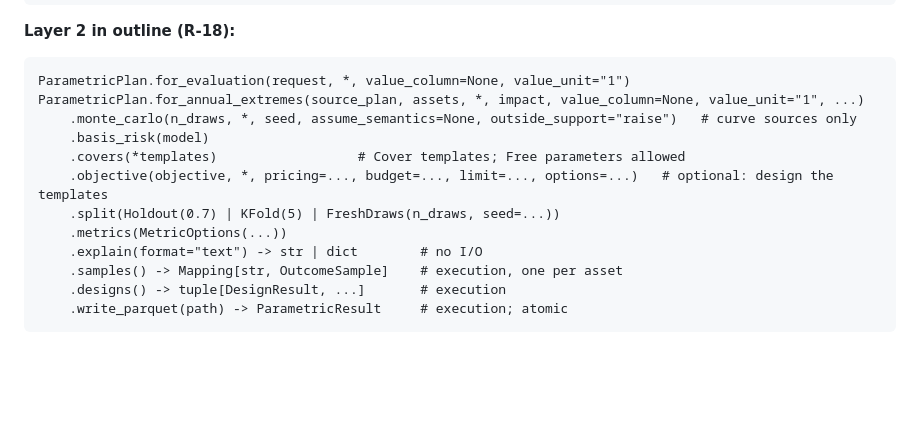
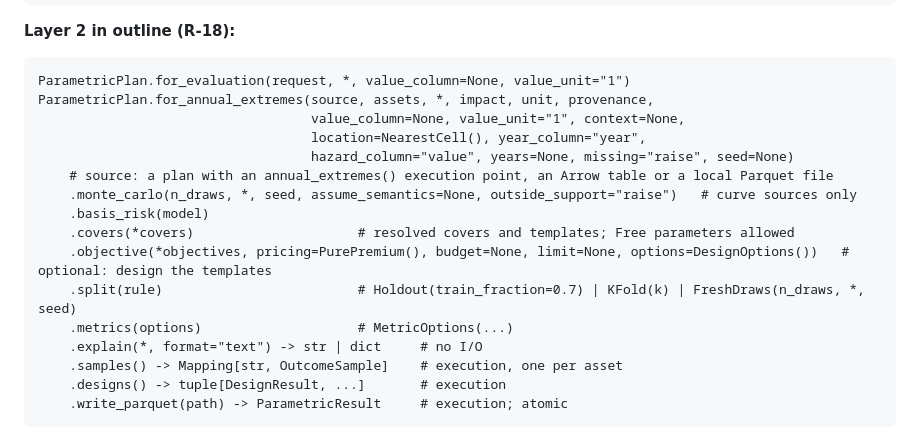
Before and after one commit to marc272/parametric-insurance-design, a Markdown page: docs/adr/0005-crc-parametric-module.md, the part around one of its changes. Drawn GitHub-style; blank space fills up the shorter version.

Commit message:
MAR-285: ADR 0005 erratum 9, the Layer 2 outline's signatures
The Layer 2 outline in §2 now matches ParametricPlan's code on the
fork's parametric branch line by line: for_annual_extremes(source, ...)
with its required keywords unit and provenance and its optional ones,
.covers(*covers), .objective(*objectives, ...) with design's defaults,
.split(rule), .metrics(options) and .explain(*, format="text"). A dated
note after the code block gives the old lines. No decision changes.

Co-Authored-By: Claude Opus 5.5 <noreply@anthropic.com>

````diff
--- a/docs/adr/0005-crc-parametric-module.md
+++ b/docs/adr/0005-crc-parametric-module.md
@@ -154,14 +154,18 @@ design(template, sample, objective, *, pricing=PurePremium(), budget=None, limit
 
 ```text
 ParametricPlan.for_evaluation(request, *, value_column=None, value_unit="1")
-ParametricPlan.for_annual_extremes(source_plan, assets, *, impact, value_column=None, value_unit="1", ...)
+ParametricPlan.for_annual_extremes(source, assets, *, impact, unit, provenance,
+                                   value_column=None, value_unit="1", context=None,
+                                   location=NearestCell(), year_column="year",
+                                   hazard_column="value", years=None, missing="raise", seed=None)
+    # source: a plan with an annual_extremes() execution point, an Arrow table or a local Parquet file
     .monte_carlo(n_draws, *, seed, assume_semantics=None, outside_support="raise")   # curve sources only
     .basis_risk(model)
-    .covers(*templates)                  # Cover templates; Free parameters allowed
-    .objective(objective, *, pricing=..., budget=..., limit=..., options=...)   # optional: design the templates
-    .split(Holdout(0.7) | KFold(5) | FreshDraws(n_draws, seed=...))
-    .metrics(MetricOptions(...))
-    .explain(format="text") -> str | dict        # no I/O
+    .covers(*covers)                     # resolved covers and templates; Free parameters allowed
+    .objective(*objectives, pricing=PurePremium(), budget=None, limit=None, options=DesignOptions())   # optional: design the templates
+    .split(rule)                         # Holdout(train_fraction=0.7) | KFold(k) | FreshDraws(n_draws, *, seed)
+    .metrics(options)                    # MetricOptions(...)
+    .explain(*, format="text") -> str | dict     # no I/O
     .samples() -> Mapping[str, OutcomeSample]    # execution, one per asset
     .designs() -> tuple[DesignResult, ...]       # execution
     .write_parquet(path) -> ParametricResult     # execution; atomic
````
Also changed, not shown: other parts of docs/adr/0005-crc-parametric-module.md (+2 -0 lines).
